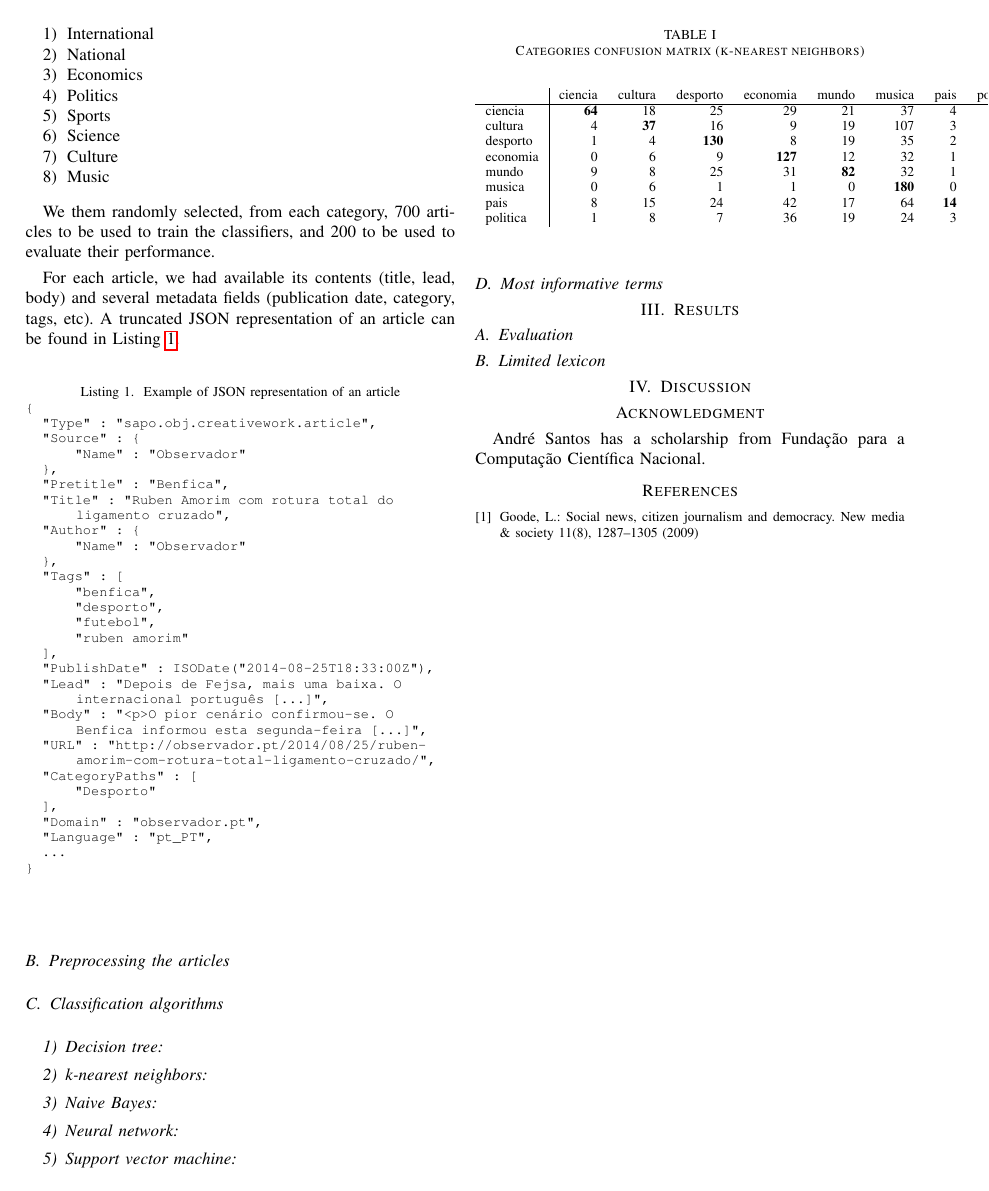
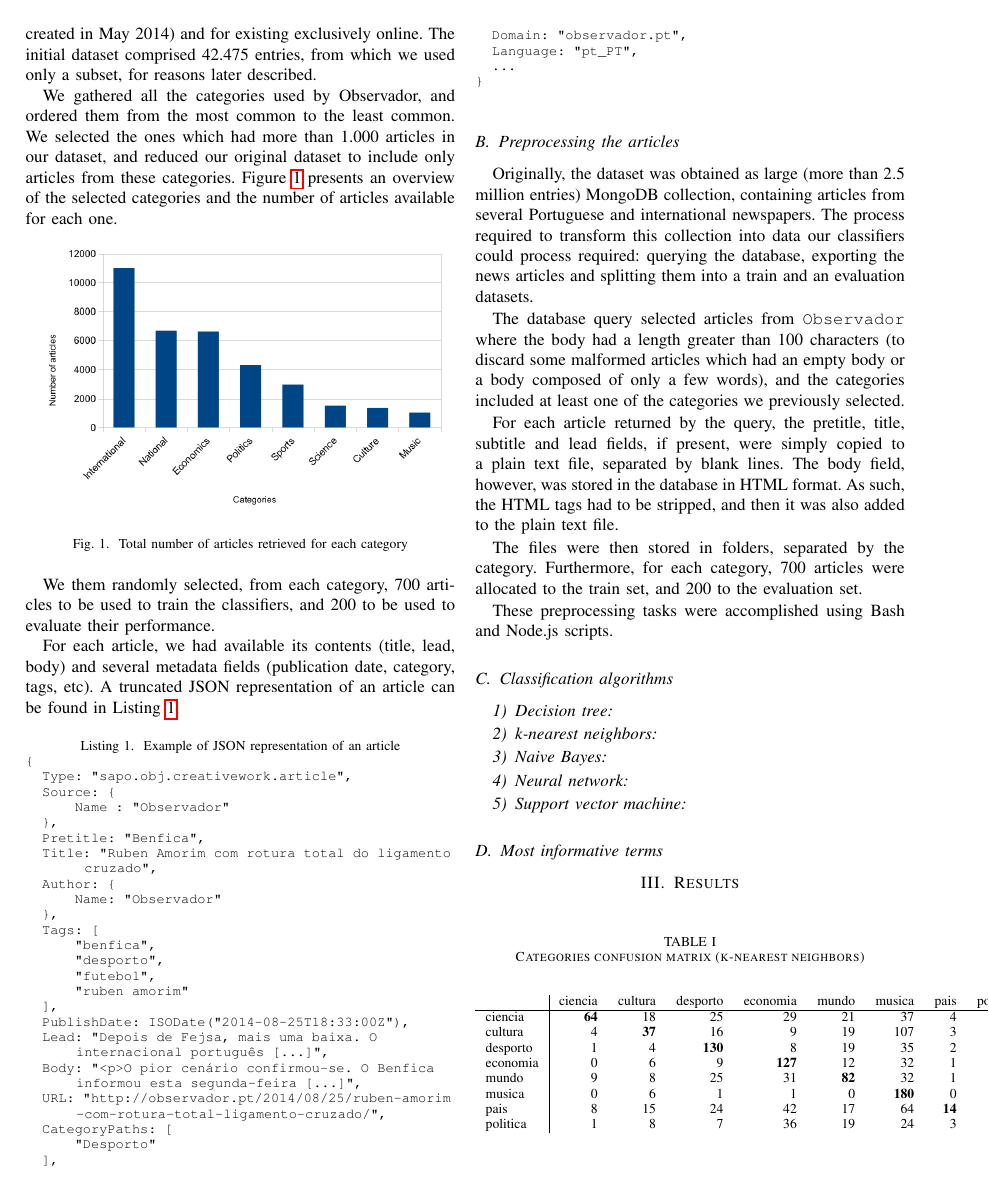
Before and after one commit to andrefs/mapi-msr-categorization, a LaTeX paper (article.tex): page 2 of 2 before the commit and page 2 of 3 after it. Compiled offline with pdfLaTeX; a missing font is replaced by an installed copy or a similar font; a LaTeX package or settings file that is missing is left out.

Commit message:
Preprocessing

```diff
--- a/article.tex
+++ b/article.tex
@@ -116,2 +125,4 @@ We gathered a dataset of news articles published in
 main Portuguese newspapers, and which stands out from the others for
 being fairly young (it was created in May 2014) and for existing
+exclusively online. The initial dataset comprised 42.475 entries, from
+which we used only a subset, for reasons later described.
@@ -120,18 +130,15 @@ exclusively online.
 We gathered all the categories used by Observador, and ordered them
 from the most common to the least common. We selected the ones which
 had more than 1.000 articles in our dataset, and reduced our original
-dataset to include only articles from these categories, which
-were\footnote{Category names translated to English by the authors.}:
-\begin{enumerate}
-    \item International
-    \item National
-    \item Economics
-    \item Politics
-    \item Sports
-    \item Science
-    \item Culture
-    \item Music
-\end{enumerate}
+dataset to include only articles from these categories.
+Figure~\ref{fig:articles} presents an overview of the selected
+categories and the number of articles available for each one.
+
+\begin{figure}[htbp]
+\centerline{\includegraphics[width=.97\columnwidth]{imgs/articles}}
+\caption{Total number of articles retrieved for each category}
+\label{fig:articles}
+\end{figure}
 
 We them randomly selected, from each category, 700 articles to be used
 to train the classifiers, and 200 to be used to evaluate their
@@ -144,37 +151,65 @@ Listing~\ref{lst:article}.
 
 \begin{lstlisting}[caption={Example of JSON representation of an article},label={lst:article}, extendedchars=true]
 {
-  "Type" : "sapo.obj.creativework.article",
-  "Source" : {
-      "Name" : "Observador"
+  Type: "sapo.obj.creativework.article",
+  Source: {
+      Name : "Observador"
   },
-  "Pretitle" : "Benfica",
-  "Title" : "Ruben Amorim com rotura total do ligamento cruzado",
-  "Author" : {
-      "Name" : "Observador"
+  Pretitle: "Benfica",
+  Title: "Ruben Amorim com rotura total do ligamento cruzado",
+  Author: {
+      Name: "Observador"
   },
-  "Tags" : [
+  Tags: [
       "benfica",
       "desporto",
       "futebol",
       "ruben amorim"
   ],
-  "PublishDate" : ISODate("2014-08-25T18:33:00Z"),
-  "Lead" : "Depois de Fejsa, mais uma baixa. O internacional português [...]",
-  "Body" : "<p>O pior cenário confirmou-se. O Benfica informou esta segunda-feira [...]",
-  "URL" : "http://observador.pt/2014/08/25/ruben-amorim-com-rotura-total-ligamento-cruzado/",
-  "CategoryPaths" : [
+  PublishDate: ISODate("2014-08-25T18:33:00Z"),
+  Lead: "Depois de Fejsa, mais uma baixa. O internacional português [...]",
+  Body: "<p>O pior cenário confirmou-se. O Benfica informou esta segunda-feira [...]",
+  URL: "http://observador.pt/2014/08/25/ruben-amorim-com-rotura-total-ligamento-cruzado/",
+  CategoryPaths: [
       "Desporto"
   ],
-  "Domain" : "observador.pt",
-  "Language" : "pt_PT",
+  Domain: "observador.pt",
+  Language: "pt_PT",
   ...
 }
 \end{lstlisting}
 
 \subsection{Preprocessing the articles}
 
+Originally, the dataset was obtained as large (more than 2.5 million
+entries) MongoDB collection, containing articles from several
+Portuguese and international newspapers. The process required to
+transform this collection into data our classifiers could process
+required: querying the database, exporting the news articles and
+splitting them into a train and an evaluation datasets.
+
+The database query selected articles from \texttt{Observador} where
+the body had a length greater than 100 characters (to
+discard some malformed articles which had an empty body or a body
+composed of only a few words), and the categories included at least
+one of the categories we previously selected.
+
+For each article returned by the query, the pretitle, title, subtitle
+and lead fields, if present, were simply copied to a plain text file,
+separated by blank lines. The body field, however, was stored in the
+database in HTML format. As such, the HTML tags had to be stripped,
+and then it was also added to the plain text file.
+
+The files were then stored in folders, separated by the category.
+Furthermore, for each category, 700 articles were allocated to the
+train set, and 200 to the evaluation set.
+
+These preprocessing tasks were accomplished using Bash and Node.js
+scripts.
+
 \subsection{Classification algorithms}
+
+
 \subsubsection{Decision tree}
 \subsubsection{k-nearest neighbors}
 \subsubsection{Naive Bayes}
```
Also changed, not shown: IEEEtran_HOWTO.pdf (deleted), article.pdf, imgs/articles.png (added), article.tex (14 more changed lines), 1 other file.
